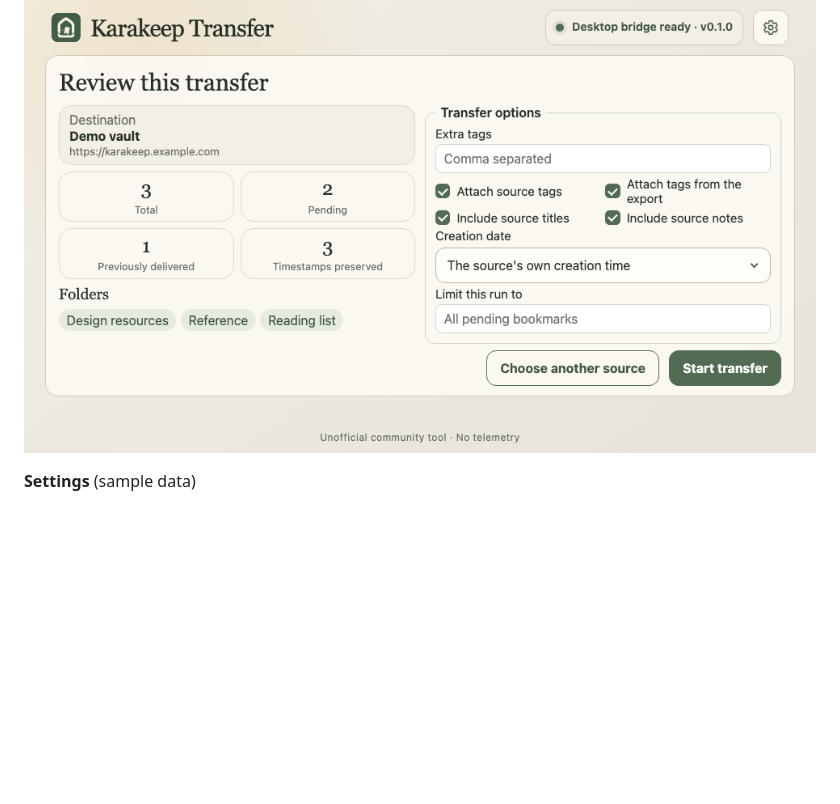
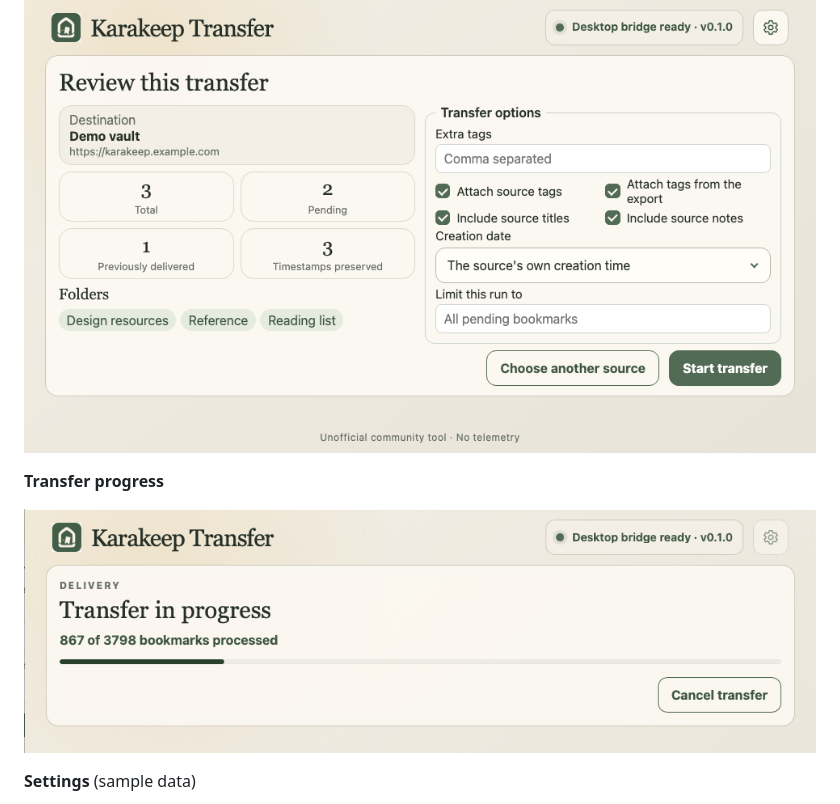
Before and after one commit to rupertgermann/karakeep-import, a Markdown page: README.md, the part around the change. Rendered like a GitHub page; pictures changed too: docs/screenshots/transfer-progress.png (added); blank space fills up the shorter version.

Commit message:
Add transfer progress screenshot to README

```diff
--- a/README.md
+++ b/README.md
@@ -23,6 +23,10 @@ X acquisition is best-effort. See the
 **Transfer review** (sample data)
 
 ![Transfer review with a demo destination, bookmark counts, folders, and mapping options](docs/screenshots/transfer-review.png)
+
+**Transfer progress**
+
+![Transfer in progress with a processed bookmark count, progress bar, and Cancel transfer button](docs/screenshots/transfer-progress.png)
 
 **Settings** (sample data)
 
```
